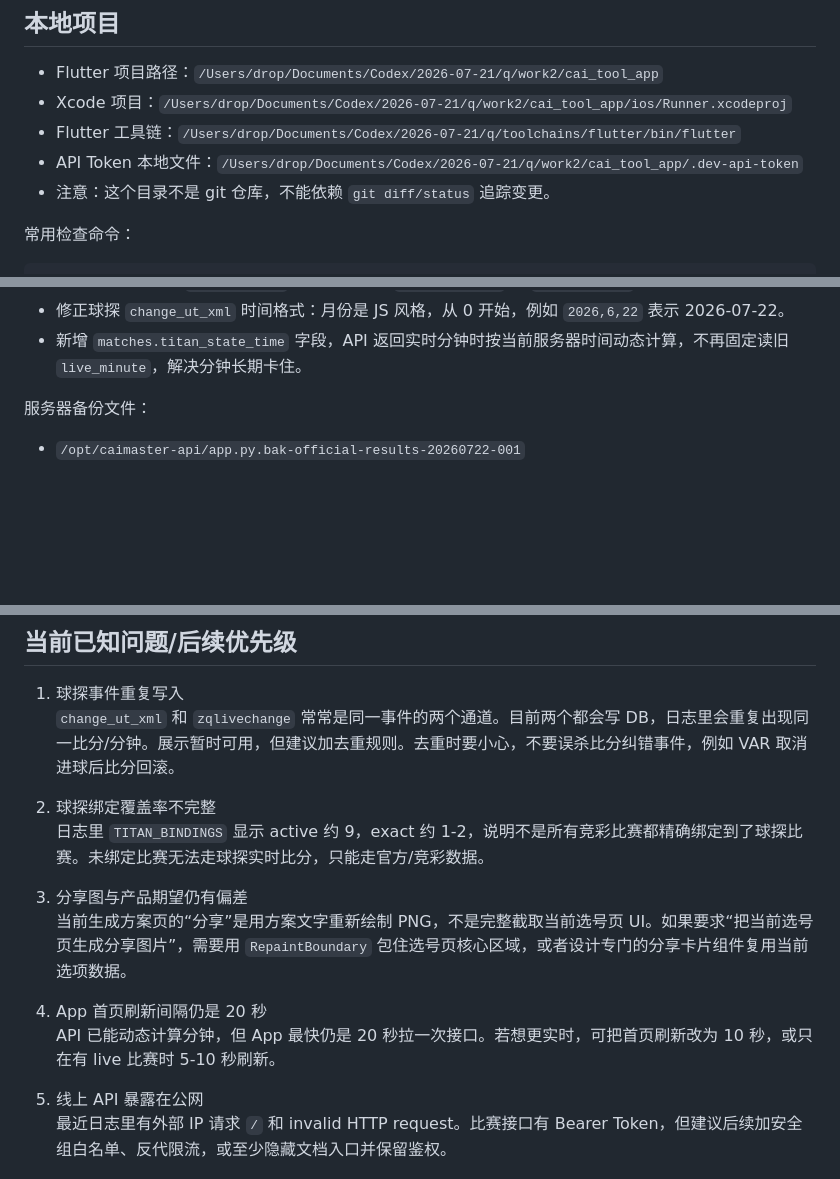
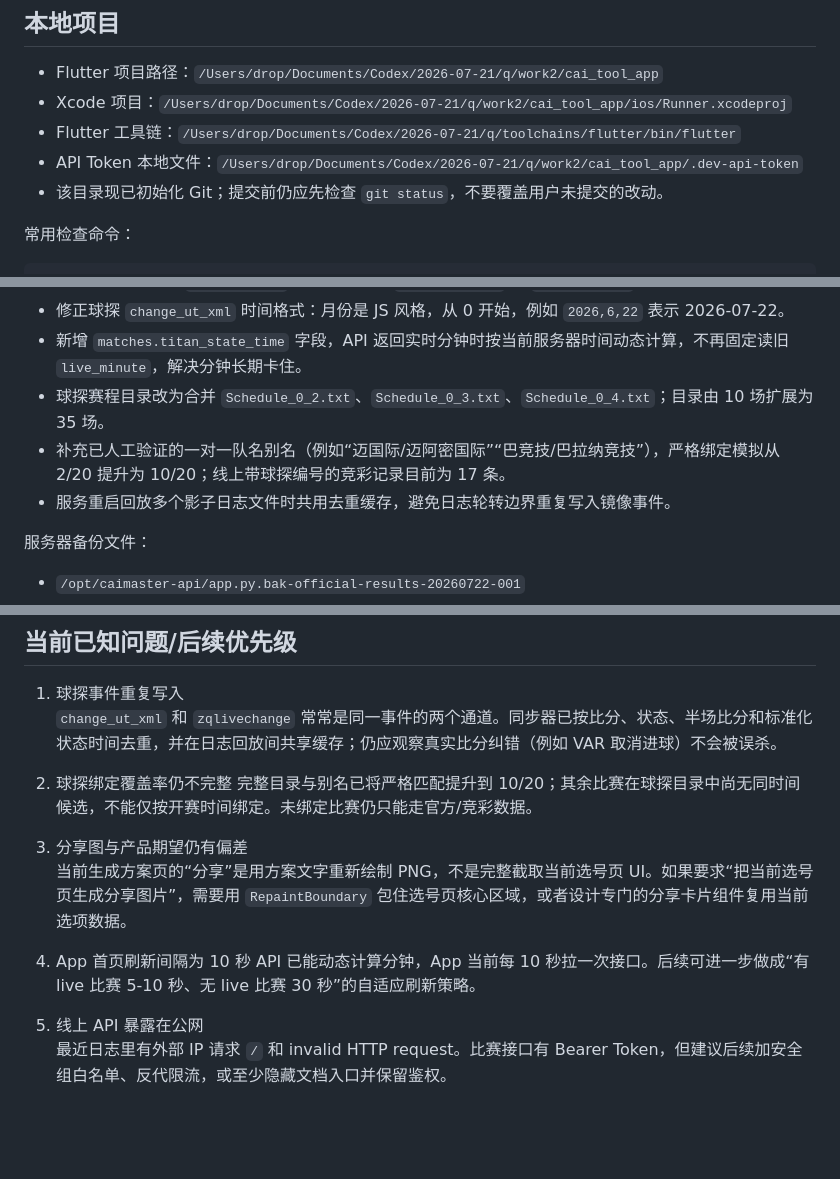
Before and after one commit to qq1141313485-ai/dropll, a Markdown page: HANDOFF_2026-07-22.md, 3 parts joined by grey strips. Drawn GitHub-style; blank space fills up the shorter version.

Commit message:
docs: record Titan catalog coverage improvements

```diff
--- a/HANDOFF_2026-07-22.md
+++ b/HANDOFF_2026-07-22.md
@@ -12,7 +12,7 @@
 - Xcode 项目：`/Users/drop/Documents/Codex/2026-07-21/q/work2/cai_tool_app/ios/Runner.xcodeproj`
 - Flutter 工具链：`/Users/drop/Documents/Codex/2026-07-21/q/toolchains/flutter/bin/flutter`
 - API Token 本地文件：`/Users/drop/Documents/Codex/2026-07-21/q/work2/cai_tool_app/.dev-api-token`
-- 注意：这个目录不是 git 仓库，不能依赖 `git diff/status` 追踪变更。
+- 该目录现已初始化 Git；提交前仍应先检查 `git status`，不要覆盖用户未提交的改动。
 
 常用检查命令：
 
@@ -92,6 +92,9 @@ systemctl status caimaster-titan-db-sync.service --no-pager
 - DB 同步从只处理 `zqlivechange` 改为同时处理 `change_ut_xml` 和 `zqlivechange`。
 - 修正球探 `change_ut_xml` 时间格式：月份是 JS 风格，从 0 开始，例如 `2026,6,22` 表示 2026-07-22。
 - 新增 `matches.titan_state_time` 字段，API 返回实时分钟时按当前服务器时间动态计算，不再固定读旧 `live_minute`，解决分钟长期卡住。
+- 球探赛程目录改为合并 `Schedule_0_2.txt`、`Schedule_0_3.txt`、`Schedule_0_4.txt`；目录由 10 场扩展为 35 场。
+- 补充已人工验证的一对一队名别名（例如“迈国际/迈阿密国际”“巴竞技/巴拉纳竞技”），严格绑定模拟从 2/20 提升为 10/20；线上带球探编号的竞彩记录目前为 17 条。
+- 服务重启回放多个影子日志文件时共用去重缓存，避免日志轮转边界重复写入镜像事件。
 
 服务器备份文件：
 
@@ -141,16 +144,16 @@ limit 20;
 ## 当前已知问题/后续优先级
 
 1. 球探事件重复写入
-   `change_ut_xml` 和 `zqlivechange` 常常是同一事件的两个通道。目前两个都会写 DB，日志里会重复出现同一比分/分钟。展示暂时可用，但建议加去重规则。去重时要小心，不要误杀比分纠错事件，例如 VAR 取消进球后比分回滚。
+   `change_ut_xml` 和 `zqlivechange` 常常是同一事件的两个通道。同步器已按比分、状态、半场比分和标准化状态时间去重，并在日志回放间共享缓存；仍应观察真实比分纠错（例如 VAR 取消进球）不会被误杀。
 
-2. 球探绑定覆盖率不完整
-   日志里 `TITAN_BINDINGS` 显示 active 约 9，exact 约 1-2，说明不是所有竞彩比赛都精确绑定到了球探比赛。未绑定比赛无法走球探实时比分，只能走官方/竞彩数据。
+2. 球探绑定覆盖率仍不完整
+   完整目录与别名已将严格匹配提升到 10/20；其余比赛在球探目录中尚无同时间候选，不能仅按开赛时间绑定。未绑定比赛仍只能走官方/竞彩数据。
 
 3. 分享图与产品期望仍有偏差
    当前生成方案页的“分享”是用方案文字重新绘制 PNG，不是完整截取当前选号页 UI。如果要求“把当前选号页生成分享图片”，需要用 `RepaintBoundary` 包住选号页核心区域，或者设计专门的分享卡片组件复用当前选项数据。
 
-4. App 首页刷新间隔仍是 20 秒
-   API 已能动态计算分钟，但 App 最快仍是 20 秒拉一次接口。若想更实时，可把首页刷新改为 10 秒，或只在有 live 比赛时 5-10 秒刷新。
+4. App 首页刷新间隔为 10 秒
+   API 已能动态计算分钟，App 当前每 10 秒拉一次接口。后续可进一步做成“有 live 比赛 5-10 秒、无 live 比赛 30 秒”的自适应刷新策略。
 
 5. 线上 API 暴露在公网
    最近日志里有外部 IP 请求 `/` 和 invalid HTTP request。比赛接口有 Bearer Token，但建议后续加安全组白名单、反代限流，或至少隐藏文档入口并保留鉴权。
```
Also changed, not shown: other parts of HANDOFF_2026-07-22.md (+2 -2 lines).
